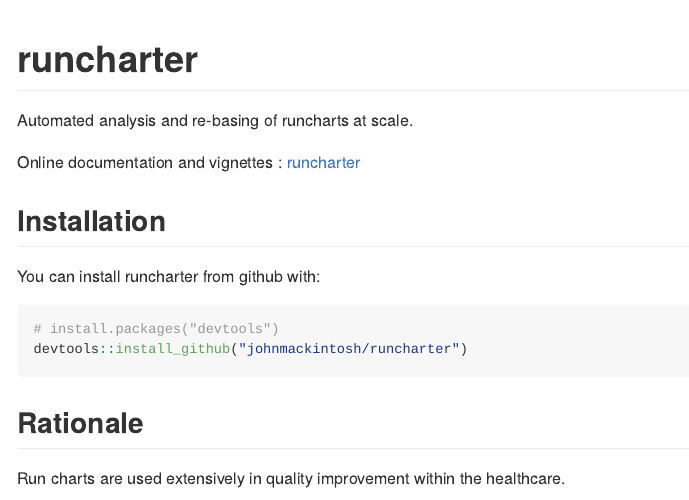
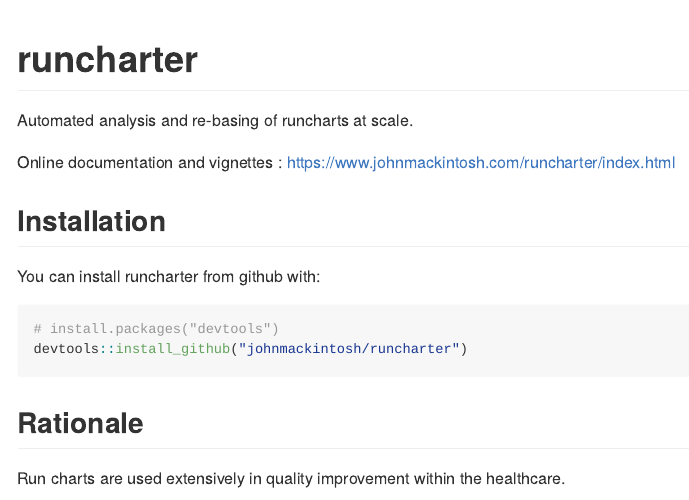
Before and after one commit to johnmackintosh/runcharter, an R Markdown document (README.Rmd): the page in a window 1100 px wide, from its top. The pictures show the output file README.md that the author committed with the source, drawn offline in the style of GitHub; badge pictures from the web are left out.

Commit message:
redo readme

```diff
--- a/README.Rmd
+++ b/README.Rmd
@@ -16,7 +16,7 @@
 
 Automated analysis and re-basing of  runcharts at scale.
 
-Online documentation and vignettes : [runcharter](https://www.johnmackintosh.com/runcharter/index.html)
+Online documentation and vignettes : [https://www.johnmackintosh.com/runcharter/index.html](https://www.johnmackintosh.com/runcharter/index.html)
 
 [![Build Status](https://travis-ci.org/johnmackintosh/runcharter.svg?branch=Master)](https://travis-ci.org/johnmackintosh/runcharter)
 [![Project Status: WIP – Initial development is in progress, but there has not yet been a stable, usable release suitable for the public.](https://www.repostatus.org/badges/latest/wip.svg)](https://www.repostatus.org/#wip)
```
Also changed, not shown: README-example-1.png (added), README-example-2.png (added), README-unnamed-chunk-2-1.png (added), README-unnamed-chunk-2-2.png (added), README-unnamed-chunk-3-1.png (added), README-unnamed-chunk-3-2.png (added), README-unnamed-chunk-4-1.png (added), README-unnamed-chunk-4-2.png (added), README.md.
